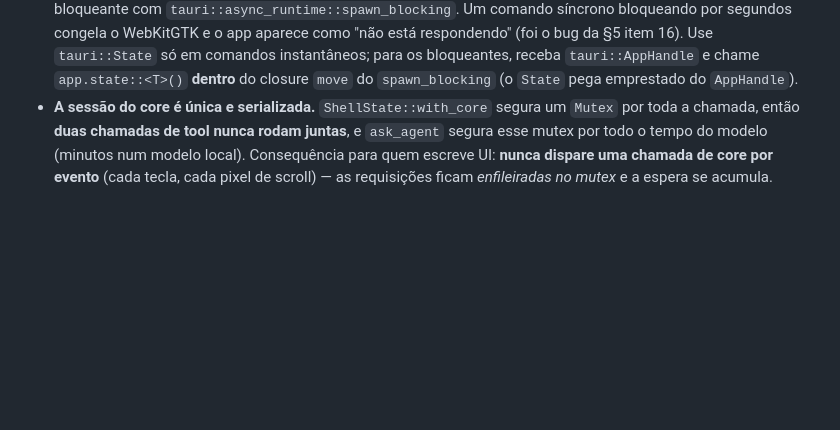
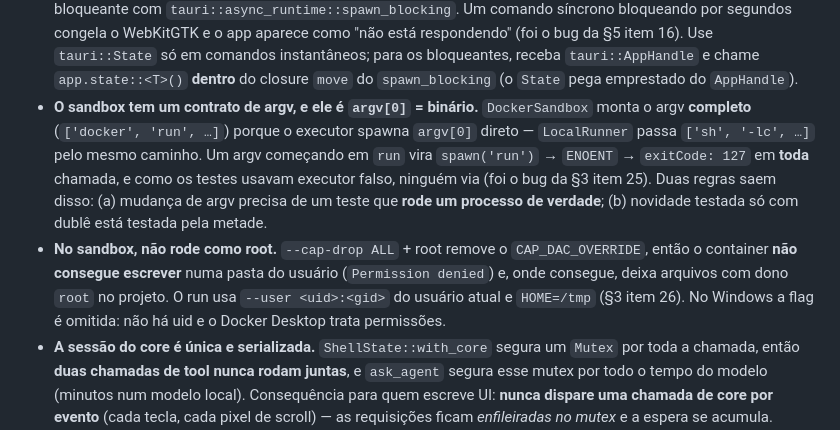
Before and after one commit to xtrempkch-droid/nexus-agent-studio, a Markdown page: AGENTS.md, the part around the change. Rendered like a GitHub page; blank space fills up the shorter version.

```diff
--- a/AGENTS.md
+++ b/AGENTS.md
@@ -103,6 +103,19 @@ serveStdio(() => server); // recebe uma FACTORY, retorna StdioServerHandle
   bug da §5 item 16). Use `tauri::State` só em comandos instantâneos; para os
   bloqueantes, receba `tauri::AppHandle` e chame `app.state::<T>()` **dentro** do
   closure `move` do `spawn_blocking` (o `State` pega emprestado do `AppHandle`).
+- **O sandbox tem um contrato de argv, e ele é `argv[0]` = binário.** `DockerSandbox`
+  monta o argv **completo** (`['docker', 'run', …]`) porque o executor spawna
+  `argv[0]` direto — `LocalRunner` passa `['sh', '-lc', …]` pelo mesmo caminho. Um
+  argv começando em `run` vira `spawn('run')` → `ENOENT` → `exitCode: 127` em
+  **toda** chamada, e como os testes usavam executor falso, ninguém via (foi o bug
+  da §3 item 25). Duas regras saem disso: (a) mudança de argv precisa de um teste
+  que **rode um processo de verdade**; (b) novidade testada só com dublê está
+  testada pela metade.
+- **No sandbox, não rode como root.** `--cap-drop ALL` + root remove o
+  `CAP_DAC_OVERRIDE`, então o container **não consegue escrever** numa pasta do
+  usuário (`Permission denied`) e, onde consegue, deixa arquivos com dono `root` no
+  projeto. O run usa `--user <uid>:<gid>` do usuário atual e `HOME=/tmp` (§3 item
+  26). No Windows a flag é omitida: não há uid e o Docker Desktop trata permissões.
 - **A sessão do core é única e serializada.** `ShellState::with_core` segura um
   `Mutex` por toda a chamada, então **duas chamadas de tool nunca rodam juntas**, e
   `ask_agent` segura esse mutex por todo o tempo do modelo (minutos num modelo
```
Also changed, not shown: docs/PROJECT_STATE.md (+21 -8 lines), docs/architecture.md (+4 -2 lines).
